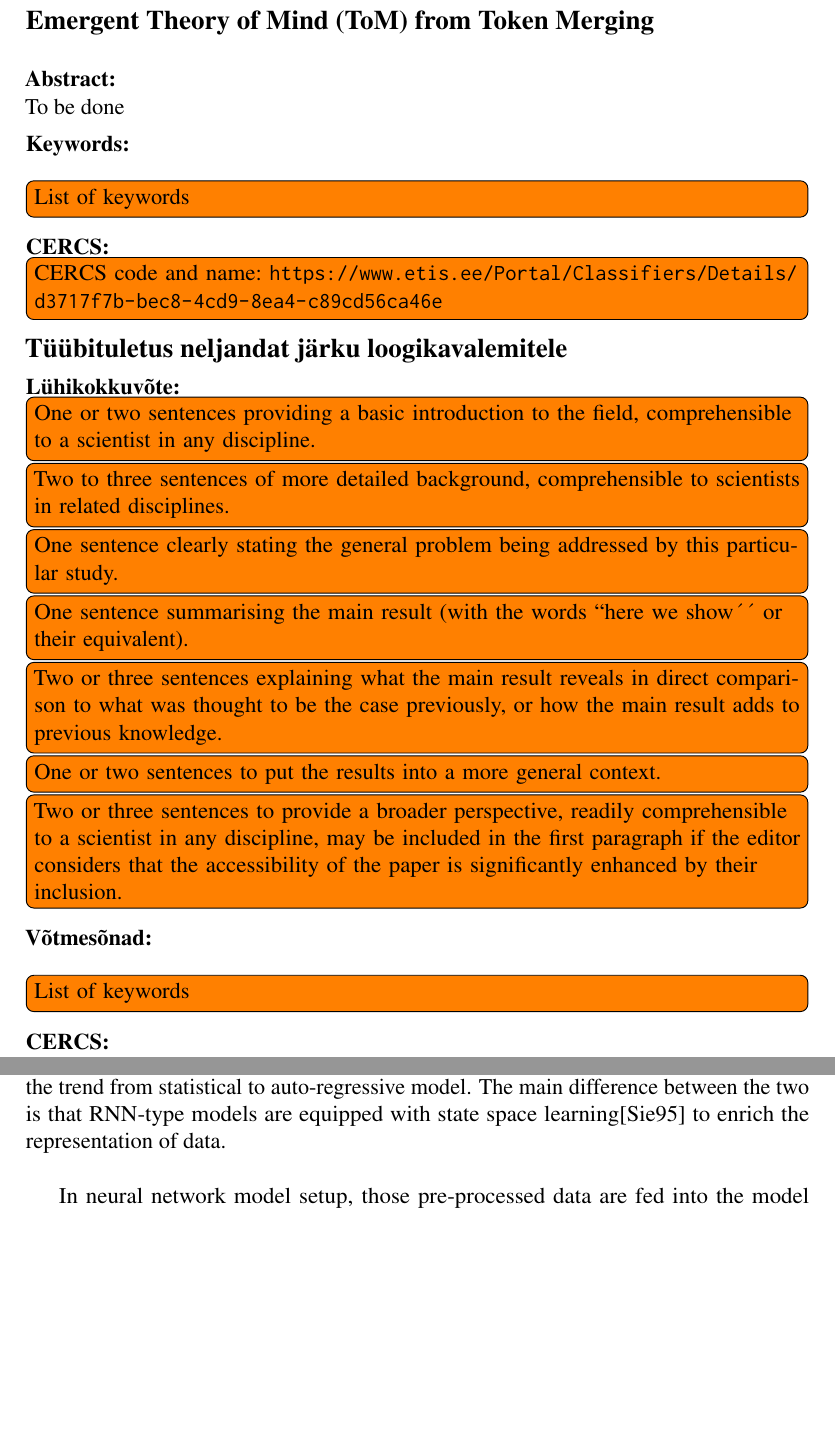
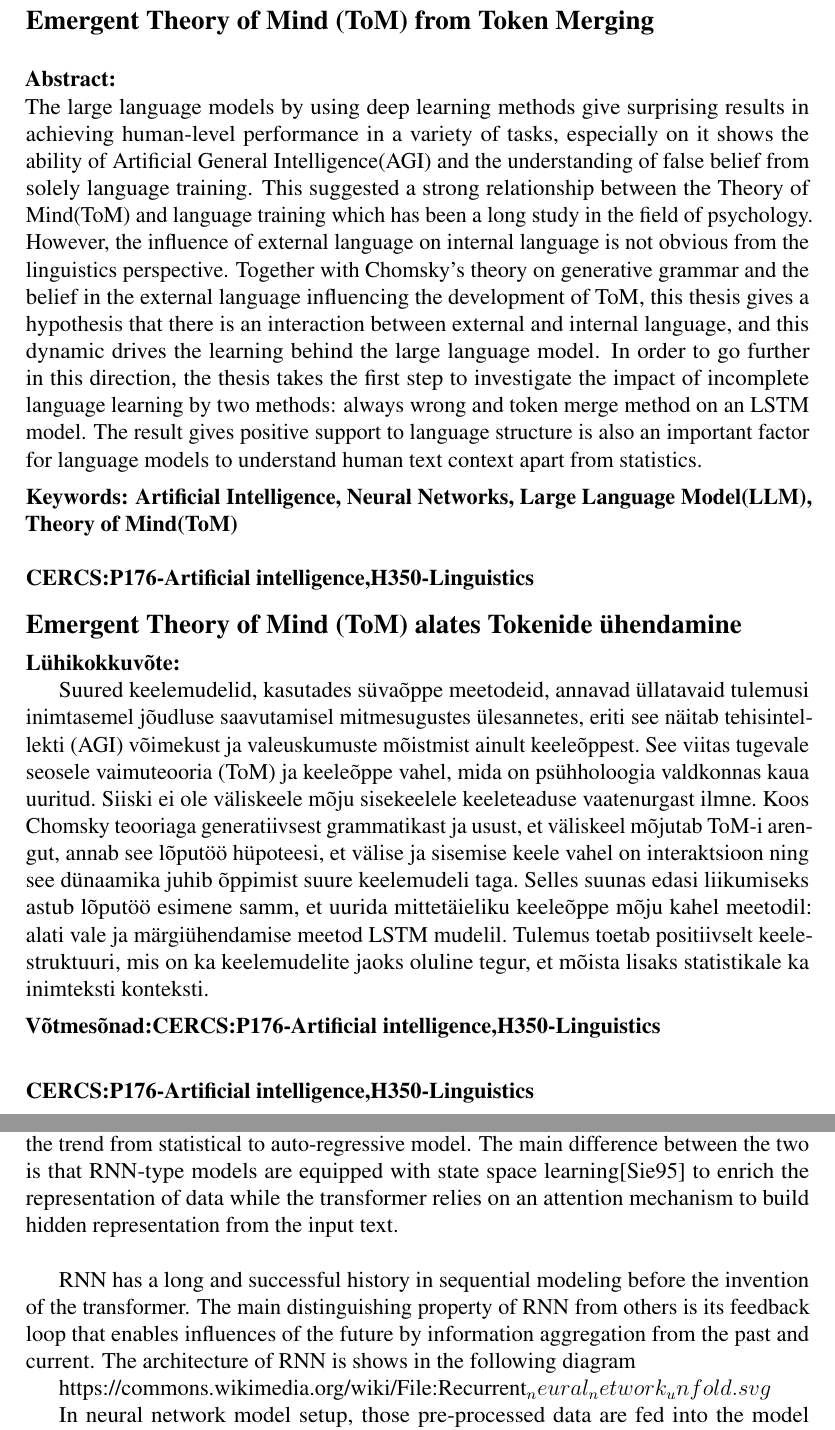
Before and after one commit to tik65536/unitartucs-thesis-tokenMerge, a LaTeX thesis (unitartucs-thesis-template.tex): two parts of pages 2 and 11 of 31 before the commit and two parts of pages 2 and 10 of 31 after it, joined at a grey line, cut so that both start at the same text, the shorter picture padded with empty space. Compiled offline with pdfLaTeX.

Commit message:
Updates from Overleaf

```diff
--- a/unitartucs-thesis-template.tex
+++ b/unitartucs-thesis-template.tex
@@ -280,17 +280,15 @@ Bakalaureusetöö (9 EAP)
 \noindent\textbf{Abstract:}
 
 \noindent
-To be done
+The large language models by using deep learning methods give surprising results in achieving  human-level performance in a variety of tasks, especially on it shows the ability of Artificial General Intelligence(AGI) and the understanding of false belief from solely language training. This suggested a strong relationship between the Theory of Mind(ToM) and language training which has been a long study in the field of psychology. However, the influence of external language on internal language is not obvious from the linguistics perspective. Together with Chomsky's theory on generative grammar and the belief in the external language influencing the development of ToM, this thesis gives a hypothesis that there is an interaction between external and internal language, and this dynamic drives the learning behind the large language model. In order to go further in this direction, the thesis takes the first step to investigate the impact of incomplete language learning by two methods: always wrong and token merge method on an LSTM model. The result gives positive support to language structure is also an important factor for language models to understand human text context apart from statistics.
 
 \vspace*{1ex}
 
-\noindent\textbf{Keywords:}\\
-\TODO{List of keywords}
+\noindent\textbf{Keywords: Artificial Intelligence, Neural Networks, Large Language Model(LLM), Theory of Mind(ToM)}\\
 %Layout, formatting, template
 
+\noindent\textbf{CERCS:P176-Artificial intelligence,H350-Linguistics}
 \vspace*{1ex}
-
-\noindent\textbf{CERCS:}\TODO{CERCS code and name:~\url{https://www.etis.ee/Portal/Classifiers/Details/d3717f7b-bec8-4cd9-8ea4-c89cd56ca46e}}
 
 \vspace*{1ex}
 }}%\newcommand\EngInfo
@@ -299,40 +297,24 @@ To be done
 %=== Info in Estonian
 \newcommand\EstInfo{{%
 \selectlanguage{estonian}
-\noindent\textbf{\large Tüübituletus neljandat järku loogikavalemitele}
+\noindent\textbf{\large Emergent Theory of Mind (ToM) alates
+Tokenide ühendamine}
 \vspace*{1ex}
 
 \noindent\textbf{Lühikokkuvõte:}
 
 %\noindent ...
 
-\TODO{One or two sentences providing a basic introduction to the field, comprehensible to a scientist in
-any discipline.}
-\TODO{Two to three sentences of
-more detailed background, comprehensible to scientists in related disciplines.}
-\TODO{One sentence clearly stating the general problem being addressed by this particular
-study.}
-\TODO{One sentence summarising the main result (with the words ``here we show´´ or their equivalent).}
-\TODO{Two or three sentences explaining what
-the main result reveals in direct
-comparison to what was thought to be the case previously, or how the main result adds to previous knowledge.}
-\TODO{One or two sentences to put the results into a more general context.}
-\TODO{Two or three sentences to provide a
-broader perspective, readily
-comprehensible to a scientist in any
-discipline, may be included in the first paragraph
-if the editor considers that the accessibility of
-the paper is significantly enhanced by their inclusion.}
+Suured keelemudelid, kasutades süvaõppe meetodeid, annavad üllatavaid tulemusi inimtasemel jõudluse saavutamisel mitmesugustes ülesannetes, eriti see näitab tehisintellekti (AGI) võimekust ja valeuskumuste mõistmist ainult keeleõppest. See viitas tugevale seosele vaimuteooria (ToM) ja keeleõppe vahel, mida on psühholoogia valdkonnas kaua uuritud. Siiski ei ole väliskeele mõju sisekeelele keeleteaduse vaatenurgast ilmne. Koos Chomsky teooriaga generatiivsest grammatikast ja usust, et väliskeel mõjutab ToM-i arengut, annab see lõputöö hüpoteesi, et välise ja sisemise keele vahel on interaktsioon ning see dünaamika juhib õppimist suure keelemudeli taga. Selles suunas edasi liikumiseks astub lõputöö esimene samm, et uurida mittetäieliku keeleõppe mõju kahel meetodil: alati vale ja märgiühendamise meetod LSTM mudelil. Tulemus toetab positiivselt keelestruktuuri, mis on ka keelemudelite jaoks oluline tegur, et mõista lisaks statistikale ka inimteksti konteksti.
 
 \vspace*{1ex}
 
-\noindent\textbf{Võtmesõnad:}\\
-\TODO{List of keywords}
+\noindent\textbf{Võtmesõnad:CERCS:P176-Artificial intelligence,H350-Linguistics}\\
 %Layout, formatting, template
 
 \vspace*{1ex}
 
-\noindent\textbf{CERCS:}\TODO{CERCS kood ja nimetus:~\url{https://www.etis.ee/Portal/Classifiers/Details/d3717f7b-bec8-4cd9-8ea4-c89cd56ca46e}}
+\noindent\textbf{CERCS:P176-Artificial intelligence,H350-Linguistics}
 
 \vspace*{1ex}
 }}%\newcommand\EstInfo
@@ -469,7 +451,12 @@ English words can exist in different forms like initial, initialed, initialing,
 \subsubsection{Embedding}
 Tokens are still in textual format after those processes, however, most language models work on numerical space rather than discrete text space, the embedding process is to transform tokens into numerical form as a final step before input to the model. There are varieties of ways to achieve the purpose, the simplest one will be one-hot encoding which turns each token into a binary array with length equal to the size of tokens. The disadvantage of this is it creates a very high dimension and  sparsity matrix to represent tokens which may impact the model's convergence time and performance. Other's methods include bag of words together with term frequency-inverse document frequency(TF-IDF) to assign a numerical value for tokens. However, the trend changed to use Word2Vec after adopting the neural network which uses the vector representation before the output layer as the token's embedding. The task of the neural network can be either using surrounding context(words) to predict the target word or the opposite way. This way, it heavily reduces the embedding dimension in comparison to the one hot-encoding and uses the surrounding context to assign numerical meaning to tokens.\\
 
-During the pre-deep learning era, there is a wide range of modeling such as support vector machine(SVM) that is based on statistical aspects, but the accuracy heavily depends on the data and the prior belief on the kernel selection. After the deep learning era, especially after the invention of the Long-short term memory model (LSTM, an expansion of recurrent neural network RNN) and Transformer (BERT) which change the trend from statistical to auto-regressive model.  The main difference between the two is that RNN-type models are equipped with state space learning\cite{Siegelmann_1995} to enrich the representation of data. \\
+During the pre-deep learning era, there is a wide range of modeling such as support vector machine(SVM) that is based on statistical aspects, but the accuracy heavily depends on the data and the prior belief on the kernel selection. After the deep learning era, especially after the invention of the Long-short term memory model (LSTM, an expansion of recurrent neural network RNN) and Transformer (BERT) which change the trend from statistical to auto-regressive model.  The main difference between the two is that RNN-type models are equipped with state space learning\cite{Siegelmann_1995} to enrich the representation of data while the transformer relies on an attention mechanism to build hidden representation from the input text.\\
+
+RNN has a long and successful history in sequential modeling before the invention of the transformer. The main distinguishing property of RNN from others is its feedback loop that enables influences of the future by information aggregation from the past and current. The architecture of RNN is shows in the following diagram
+
+
+https://commons.wikimedia.org/wiki/File:Recurrent_neural_network_unfold.svg
 
 In neural network model setup, those pre-processed data are fed into the model in sequential order, and depending on the model's architecture,  the number of tokens (words) input variate, for example, BERT usually will take a predefined maximum input length of the text while LSTM can be done in sliding window which takes a sequence of text at a time. The output will be the classification result base on the input sequence and it learns by calculating the loss between the ground truth label and its result.
 
```
Also changed, not shown: unitartucs-thesis-template.tex (4 more changed lines).
